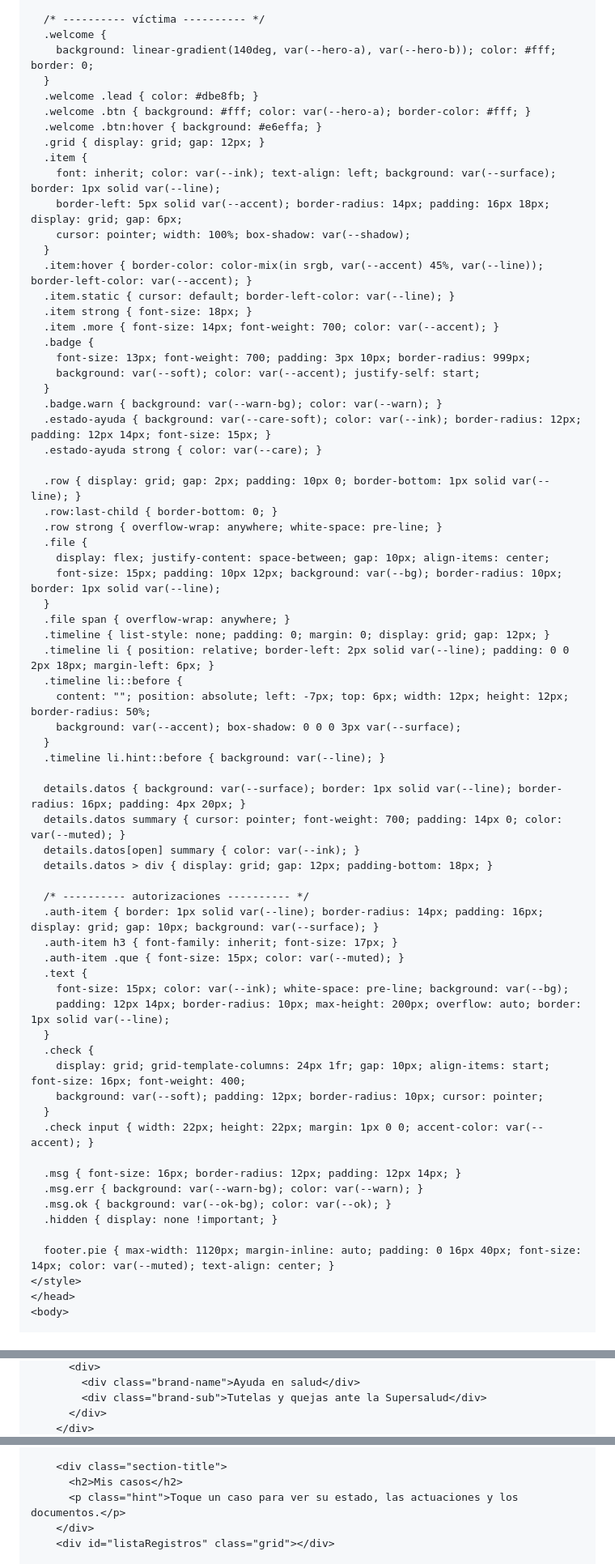
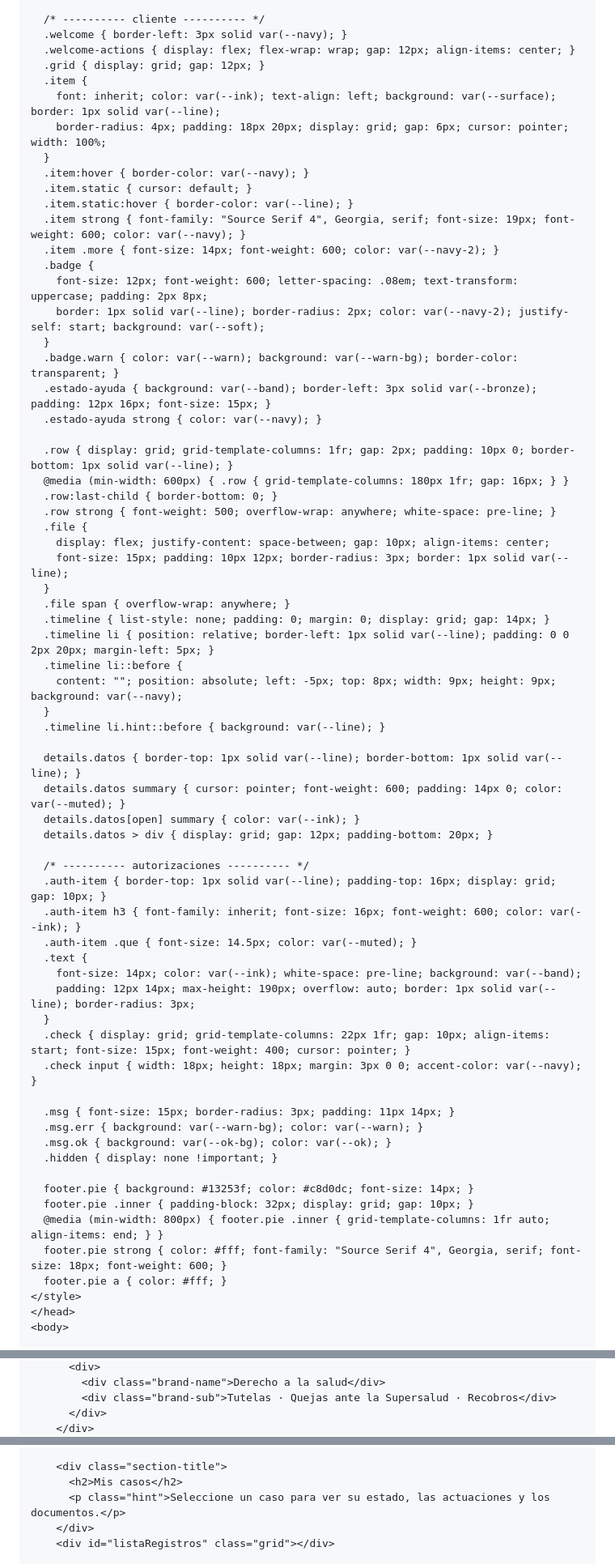
Before and after one commit to javiertb416-lang/lexia-firma-juridica, a Markdown page: plataforma-tutelas/instrucciones-cowork.md, 3 parts joined by grey strips. Shown at 81% size. Drawn GitHub-style.

```diff
--- a/plataforma-tutelas/instrucciones-cowork.md
+++ b/plataforma-tutelas/instrucciones-cowork.md
@@ -276,70 +270,67 @@ Para volver al diseño anterior: Implementar > Administrar las implementaciones
 
-  /* ---------- víctima ---------- */
-  .welcome {
-    background: linear-gradient(140deg, var(--hero-a), var(--hero-b)); color: #fff; border: 0;
-  }
-  .welcome .lead { color: #dbe8fb; }
-  .welcome .btn { background: #fff; color: var(--hero-a); border-color: #fff; }
-  .welcome .btn:hover { background: #e6effa; }
+  /* ---------- cliente ---------- */
+  .welcome { border-left: 3px solid var(--navy); }
+  .welcome-actions { display: flex; flex-wrap: wrap; gap: 12px; align-items: center; }
   .grid { display: grid; gap: 12px; }
   .item {
     font: inherit; color: var(--ink); text-align: left; background: var(--surface); border: 1px solid var(--line);
-    border-left: 5px solid var(--accent); border-radius: 14px; padding: 16px 18px; display: grid; gap: 6px;
-    cursor: pointer; width: 100%; box-shadow: var(--shadow);
+    border-radius: 4px; padding: 18px 20px; display: grid; gap: 6px; cursor: pointer; width: 100%;
   }
-  .item:hover { border-color: color-mix(in srgb, var(--accent) 45%, var(--line)); border-left-color: var(--accent); }
-  .item.static { cursor: default; border-left-color: var(--line); }
-  .item strong { font-size: 18px; }
-  .item .more { font-size: 14px; font-weight: 700; color: var(--accent); }
+  .item:hover { border-color: var(--navy); }
+  .item.static { cursor: default; }
+  .item.static:hover { border-color: var(--line); }
+  .item strong { font-family: "Source Serif 4", Georgia, serif; font-size: 19px; font-weight: 600; color: var(--navy); }
+  .item .more { font-size: 14px; font-weight: 600; color: var(--navy-2); }
   .badge {
-    font-size: 13px; font-weight: 700; padding: 3px 10px; border-radius: 999px;
-    background: var(--soft); color: var(--accent); justify-self: start;
+    font-size: 12px; font-weight: 600; letter-spacing: .08em; text-transform: uppercase; padding: 2px 8px;
+    border: 1px solid var(--line); border-radius: 2px; color: var(--navy-2); justify-self: start; background: var(--soft);
   }
-  .badge.warn { background: var(--warn-bg); color: var(--warn); }
-  .estado-ayuda { background: var(--care-soft); color: var(--ink); border-radius: 12px; padding: 12px 14px; font-size: 15px; }
-  .estado-ayuda strong { color: var(--care); }
+  .badge.warn { color: var(--warn); background: var(--warn-bg); border-color: transparent; }
+  .estado-ayuda { background: var(--band); border-left: 3px solid var(--bronze); padding: 12px 16px; font-size: 15px; }
+  .estado-ayuda strong { color: var(--navy); }
 
-  .row { display: grid; gap: 2px; padding: 10px 0; border-bottom: 1px solid var(--line); }
+  .row { display: grid; grid-template-columns: 1fr; gap: 2px; padding: 10px 0; border-bottom: 1px solid var(--line); }
+  @media (min-width: 600px) { .row { grid-template-columns: 180px 1fr; gap: 16px; } }
   .row:last-child { border-bottom: 0; }
-  .row strong { overflow-wrap: anywhere; white-space: pre-line; }
+  .row strong { font-weight: 500; overflow-wrap: anywhere; white-space: pre-line; }
   .file {
     display: flex; justify-content: space-between; gap: 10px; align-items: center;
-    font-size: 15px; padding: 10px 12px; background: var(--bg); border-radius: 10px; border: 1px solid var(--line);
+    font-size: 15px; padding: 10px 12px; border-radius: 3px; border: 1px solid var(--line);
   }
   .file span { overflow-wrap: anywhere; }
-  .timeline { list-style: none; padding: 0; margin: 0; display: grid; gap: 12px; }
-  .timeline li { position: relative; border-left: 2px solid var(--line); padding: 0 0 2px 18px; margin-left: 6px; }
+  .timeline { list-style: none; padding: 0; margin: 0; display: grid; gap: 14px; }
+  .timeline li { position: relative; border-left: 1px solid var(--line); padding: 0 0 2px 20px; margin-left: 5px; }
   .timeline li::before {
-    content: ""; position: absolute; left: -7px; top: 6px; width: 12px; height: 12px; border-radius: 50%;
-    background: var(--accent); box-shadow: 0 0 0 3px var(--surface);
+    content: ""; position: absolute; left: -5px; top: 8px; width: 9px; height: 9px; background: var(--navy);
   }
   .timeline li.hint::before { background: var(--line); }
 
-  details.datos { background: var(--surface); border: 1px solid var(--line); border-radius: 16px; padding: 4px 20px; }
-  details.datos summary { cursor: pointer; font-weight: 700; padding: 14px 0; color: var(--muted); }
+  details.datos { border-top: 1px solid var(--line); border-bottom: 1px solid var(--line); }
+  details.datos summary { cursor: pointer; font-weight: 600; padding: 14px 0; color: var(--muted); }
   details.datos[open] summary { color: var(--ink); }
-  details.datos > div { display: grid; gap: 12px; padding-bottom: 18px; }
+  details.datos > div { display: grid; gap: 12px; padding-bottom: 20px; }
 
   /* ---------- autorizaciones ---------- */
-  .auth-item { border: 1px solid var(--line); border-radius: 14px; padding: 16px; display: grid; gap: 10px; background: var(--surface); }
-  .auth-item h3 { font-family: inherit; font-size: 17px; }
-  .auth-item .que { font-size: 15px; color: var(--muted); }
+  .auth-item { border-top: 1px solid var(--line); padding-top: 16px; display: grid; gap: 10px; }
+  .auth-item h3 { font-family: inherit; font-size: 16px; font-weight: 600; color: var(--ink); }
+  .auth-item .que { font-size: 14.5px; color: var(--muted); }
   .text {
-    font-size: 15px; color: var(--ink); white-space: pre-line; background: var(--bg);
-    padding: 12px 14px; border-radius: 10px; max-height: 200px; overflow: auto; border: 1px solid var(--line);
+    font-size: 14px; color: var(--ink); white-space: pre-line; background: var(--band);
+    padding: 12px 14px; max-height: 190px; overflow: auto; border: 1px solid var(--line); border-radius: 3px;
   }
-  .check {
-    display: grid; grid-template-columns: 24px 1fr; gap: 10px; align-items: start; font-size: 16px; font-weight: 400;
-    background: var(--soft); padding: 12px; border-radius: 10px; cursor: pointer;
-  }
-  .check input { width: 22px; height: 22px; margin: 1px 0 0; accent-color: var(--accent); }
+  .check { display: grid; grid-template-columns: 22px 1fr; gap: 10px; align-items: start; font-size: 15px; font-weight: 400; cursor: pointer; }
+  .check input { width: 18px; height: 18px; margin: 3px 0 0; accent-color: var(--navy); }
 
-  .msg { font-size: 16px; border-radius: 12px; padding: 12px 14px; }
+  .msg { font-size: 15px; border-radius: 3px; padding: 11px 14px; }
   .msg.err { background: var(--warn-bg); color: var(--warn); }
   .msg.ok { background: var(--ok-bg); color: var(--ok); }
   .hidden { display: none !important; }
 
-  footer.pie { max-width: 1120px; margin-inline: auto; padding: 0 16px 40px; font-size: 14px; color: var(--muted); text-align: center; }
+  footer.pie { background: #13253f; color: #c8d0dc; font-size: 14px; }
+  footer.pie .inner { padding-block: 32px; display: grid; gap: 10px; }
+  @media (min-width: 800px) { footer.pie .inner { grid-template-columns: 1fr auto; align-items: end; } }
+  footer.pie strong { color: #fff; font-family: "Source Serif 4", Georgia, serif; font-size: 18px; font-weight: 600; }
+  footer.pie a { color: #fff; }
 </style>
 </head>
 <body>
@@ -353,5 +341,5 @@ Para volver al diseño anterior: Implementar > Administrar las implementaciones
       <div>
-        <div class="brand-name">Ayuda en salud</div>
-        <div class="brand-sub">Tutelas y quejas ante la Supersalud</div>
+        <div class="brand-name">Derecho a la salud</div>
+        <div class="brand-sub">Tutelas · Quejas ante la Supersalud · Recobros</div>
       </div>
     </div>
@@ -547,7 +559,7 @@ Para volver al diseño anterior: Implementar > Administrar las implementaciones
 
     <div class="section-title">
       <h2>Mis casos</h2>
-      <p class="hint">Toque un caso para ver su estado, las actuaciones y los documentos.</p>
+      <p class="hint">Seleccione un caso para ver su estado, las actuaciones y los documentos.</p>
     </div>
     <div id="listaRegistros" class="grid"></div>
 
```
Also changed, not shown: other parts of plataforma-tutelas/instrucciones-cowork.md (+344 -323 lines).
